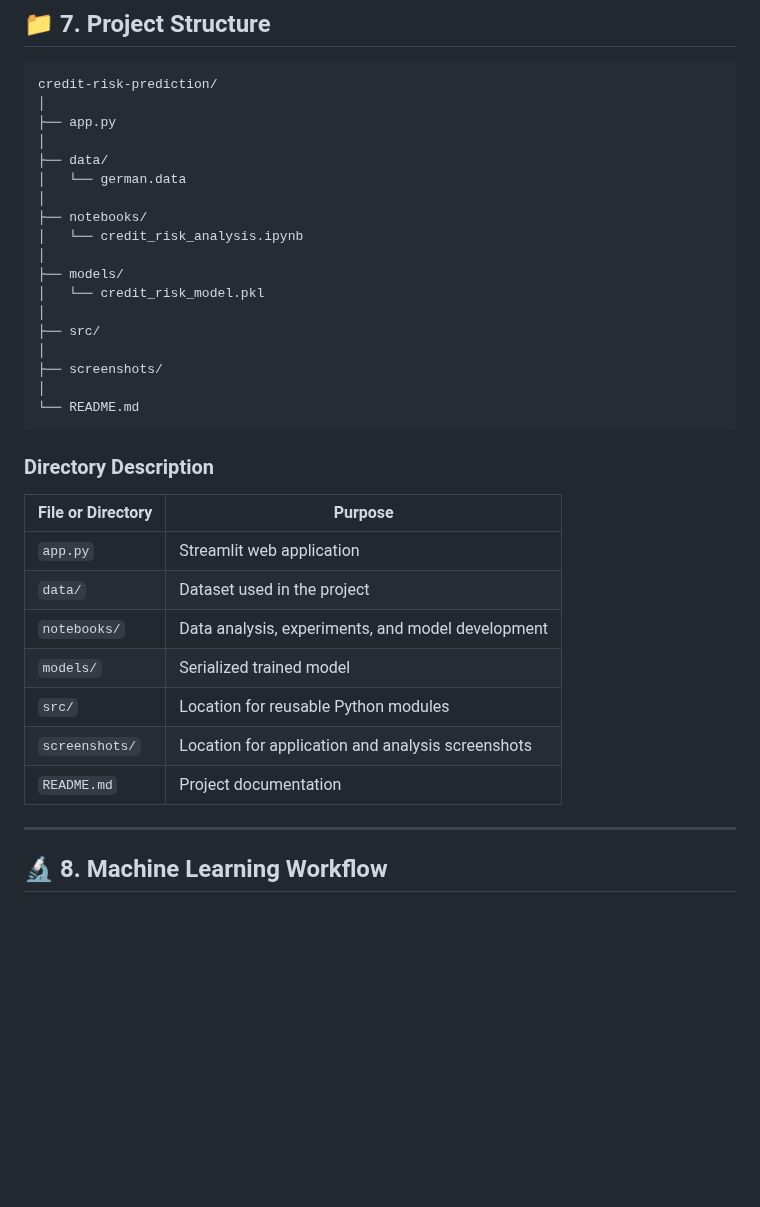
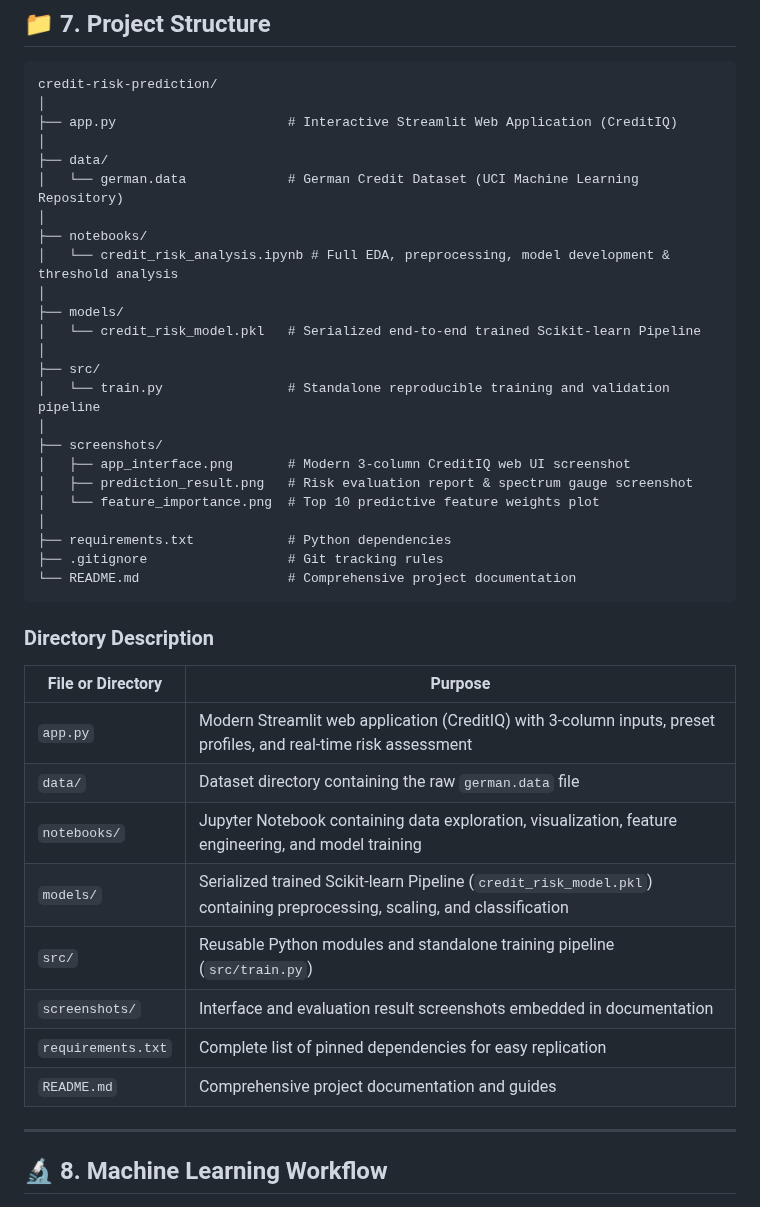
Before and after one commit to ahamedlabs01/credit-risk-prediction, a Markdown page: README.md, the part around one of its changes. Rendered like a GitHub page; blank space fills up the shorter version.

````diff
--- a/README.md
+++ b/README.md
@@ -197,35 +197,42 @@ The application follows this workflow:
 ```text
 credit-risk-prediction/
 │
-├── app.py
+├── app.py                      # Interactive Streamlit Web Application (CreditIQ)
 │
 ├── data/
-│   └── german.data
+│   └── german.data             # German Credit Dataset (UCI Machine Learning Repository)
 │
 ├── notebooks/
-│   └── credit_risk_analysis.ipynb
+│   └── credit_risk_analysis.ipynb # Full EDA, preprocessing, model development & threshold analysis
 │
 ├── models/
-│   └── credit_risk_model.pkl
+│   └── credit_risk_model.pkl   # Serialized end-to-end trained Scikit-learn Pipeline
 │
 ├── src/
+│   └── train.py                # Standalone reproducible training and validation pipeline
 │
 ├── screenshots/
+│   ├── app_interface.png       # Modern 3-column CreditIQ web UI screenshot
+│   ├── prediction_result.png   # Risk evaluation report & spectrum gauge screenshot
+│   └── feature_importance.png  # Top 10 predictive feature weights plot
 │
-└── README.md
+├── requirements.txt            # Python dependencies
+├── .gitignore                  # Git tracking rules
+└── README.md                   # Comprehensive project documentation
 ```
 
 ### Directory Description
 
 | File or Directory | Purpose |
 |---|---|
-| `app.py` | Streamlit web application |
-| `data/` | Dataset used in the project |
-| `notebooks/` | Data analysis, experiments, and model development |
-| `models/` | Serialized trained model |
-| `src/` | Location for reusable Python modules |
-| `screenshots/` | Location for application and analysis screenshots |
-| `README.md` | Project documentation |
+| `app.py` | Modern Streamlit web application (CreditIQ) with 3-column inputs, preset profiles, and real-time risk assessment |
+| `data/` | Dataset directory containing the raw `german.data` file |
+| `notebooks/` | Jupyter Notebook containing data exploration, visualization, feature engineering, and model training |
+| `models/` | Serialized trained Scikit-learn Pipeline (`credit_risk_model.pkl`) containing preprocessing, scaling, and classification |
+| `src/` | Reusable Python modules and standalone training pipeline (`src/train.py`) |
+| `screenshots/` | Interface and evaluation result screenshots embedded in documentation |
+| `requirements.txt` | Complete list of pinned dependencies for easy replication |
+| `README.md` | Comprehensive project documentation and guides |
 
 ---
 
````
Also changed, not shown: other parts of README.md (+48 -41 lines), screenshots/app_interface.png, screenshots/prediction_result.png, 5 other files.
